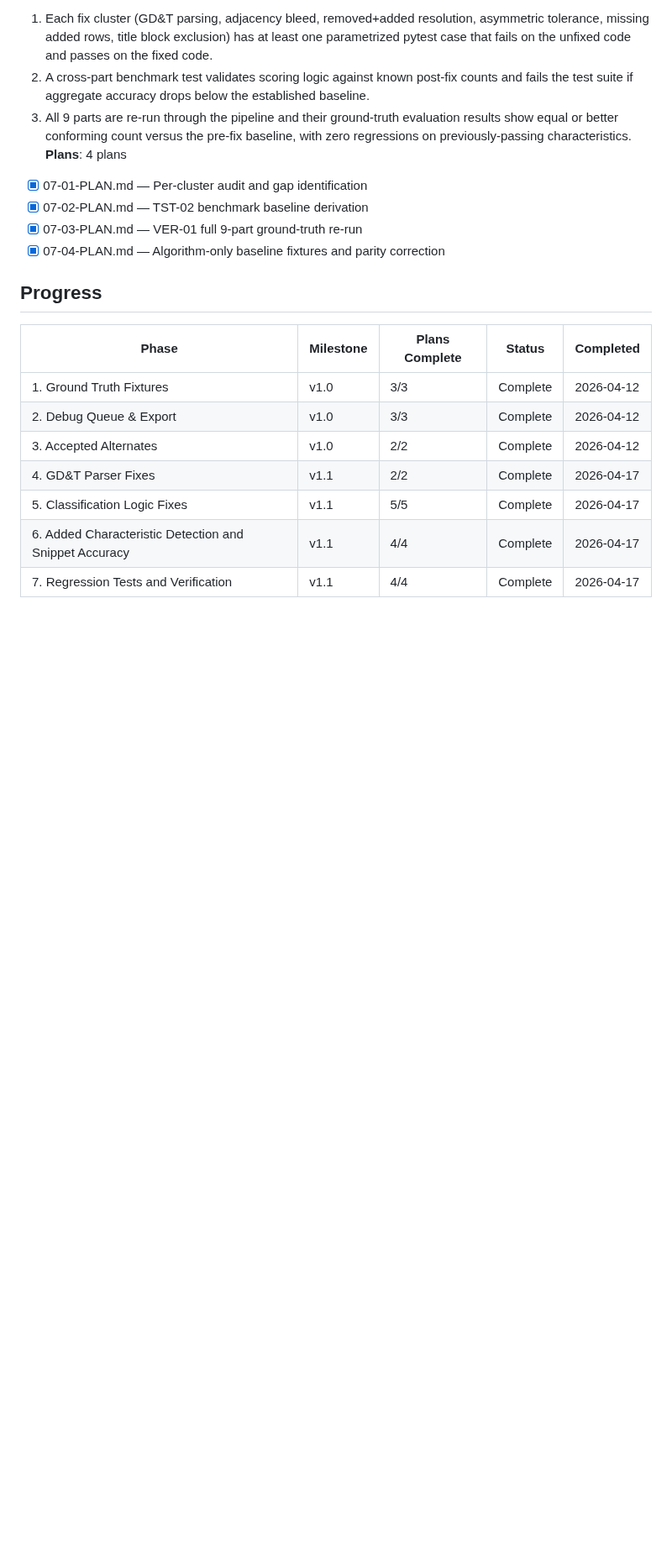
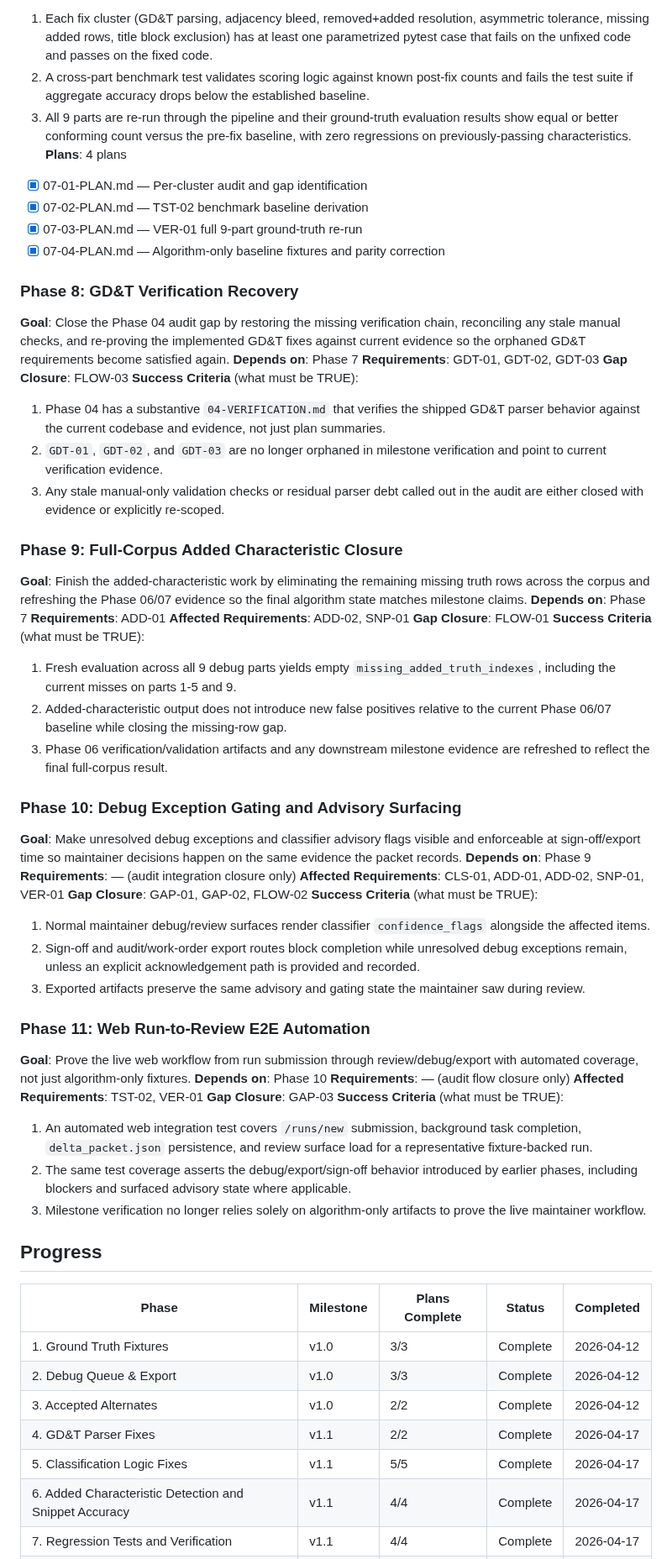
Before and after one commit to NukaW0rld/Revision-Reconciliation, a Markdown page: .planning/ROADMAP.md, the part around one of its changes. Shown at 84% size. GitHub-like rendering; blank space fills up the shorter version.

Commit message:
docs(roadmap): add gap closure phases 8-11

```diff
--- a/.planning/ROADMAP.md
+++ b/.planning/ROADMAP.md
@@ -83,6 +87,49 @@ See [milestones/v1.0-ROADMAP.md](milestones/v1.0-ROADMAP.md) for full phase deta
   - [x] 07-03-PLAN.md — VER-01 full 9-part ground-truth re-run
   - [x] 07-04-PLAN.md — Algorithm-only baseline fixtures and parity correction
 
+### Phase 8: GD&T Verification Recovery
+**Goal**: Close the Phase 04 audit gap by restoring the missing verification chain, reconciling any stale manual checks, and re-proving the implemented GD&T fixes against current evidence so the orphaned GD&T requirements become satisfied again.
+**Depends on**: Phase 7
+**Requirements**: GDT-01, GDT-02, GDT-03
+**Gap Closure**: FLOW-03
+**Success Criteria** (what must be TRUE):
+  1. Phase 04 has a substantive `04-VERIFICATION.md` that verifies the shipped GD&T parser behavior against the current codebase and evidence, not just plan summaries.
+  2. `GDT-01`, `GDT-02`, and `GDT-03` are no longer orphaned in milestone verification and point to current verification evidence.
+  3. Any stale manual-only validation checks or residual parser debt called out in the audit are either closed with evidence or explicitly re-scoped.
+
+### Phase 9: Full-Corpus Added Characteristic Closure
+**Goal**: Finish the added-characteristic work by eliminating the remaining missing truth rows across the corpus and refreshing the Phase 06/07 evidence so the final algorithm state matches milestone claims.
+**Depends on**: Phase 7
+**Requirements**: ADD-01
+**Affected Requirements**: ADD-02, SNP-01
+**Gap Closure**: FLOW-01
+**Success Criteria** (what must be TRUE):
+  1. Fresh evaluation across all 9 debug parts yields empty `missing_added_truth_indexes`, including the current misses on parts 1-5 and 9.
+  2. Added-characteristic output does not introduce new false positives relative to the current Phase 06/07 baseline while closing the missing-row gap.
+  3. Phase 06 verification/validation artifacts and any downstream milestone evidence are refreshed to reflect the final full-corpus result.
+
+### Phase 10: Debug Exception Gating and Advisory Surfacing
+**Goal**: Make unresolved debug exceptions and classifier advisory flags visible and enforceable at sign-off/export time so maintainer decisions happen on the same evidence the packet records.
+**Depends on**: Phase 9
+**Requirements**: — (audit integration closure only)
+**Affected Requirements**: CLS-01, ADD-01, ADD-02, SNP-01, VER-01
+**Gap Closure**: GAP-01, GAP-02, FLOW-02
+**Success Criteria** (what must be TRUE):
+  1. Normal maintainer debug/review surfaces render classifier `confidence_flags` alongside the affected items.
+  2. Sign-off and audit/work-order export routes block completion while unresolved debug exceptions remain, unless an explicit acknowledgement path is provided and recorded.
+  3. Exported artifacts preserve the same advisory and gating state the maintainer saw during review.
+
+### Phase 11: Web Run-to-Review E2E Automation
+**Goal**: Prove the live web workflow from run submission through review/debug/export with automated coverage, not just algorithm-only fixtures.
+**Depends on**: Phase 10
+**Requirements**: — (audit flow closure only)
+**Affected Requirements**: TST-02, VER-01
+**Gap Closure**: GAP-03
+**Success Criteria** (what must be TRUE):
+  1. An automated web integration test covers `/runs/new` submission, background task completion, `delta_packet.json` persistence, and review surface load for a representative fixture-backed run.
+  2. The same test coverage asserts the debug/export/sign-off behavior introduced by earlier phases, including blockers and surfaced advisory state where applicable.
+  3. Milestone verification no longer relies solely on algorithm-only artifacts to prove the live maintainer workflow.
+
 ## Progress
 
 | Phase | Milestone | Plans Complete | Status | Completed |
```
Also changed, not shown: other parts of .planning/ROADMAP.md (+9 -1 lines), .planning/REQUIREMENTS.md (+10 -6 lines).
